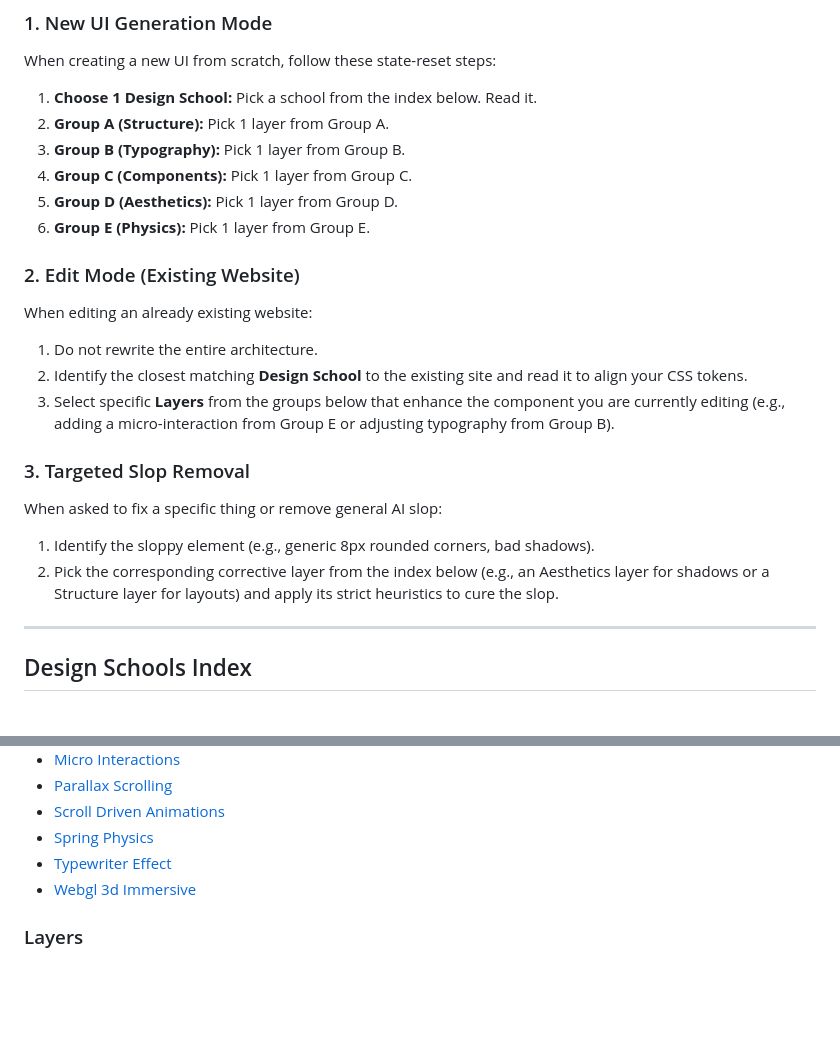
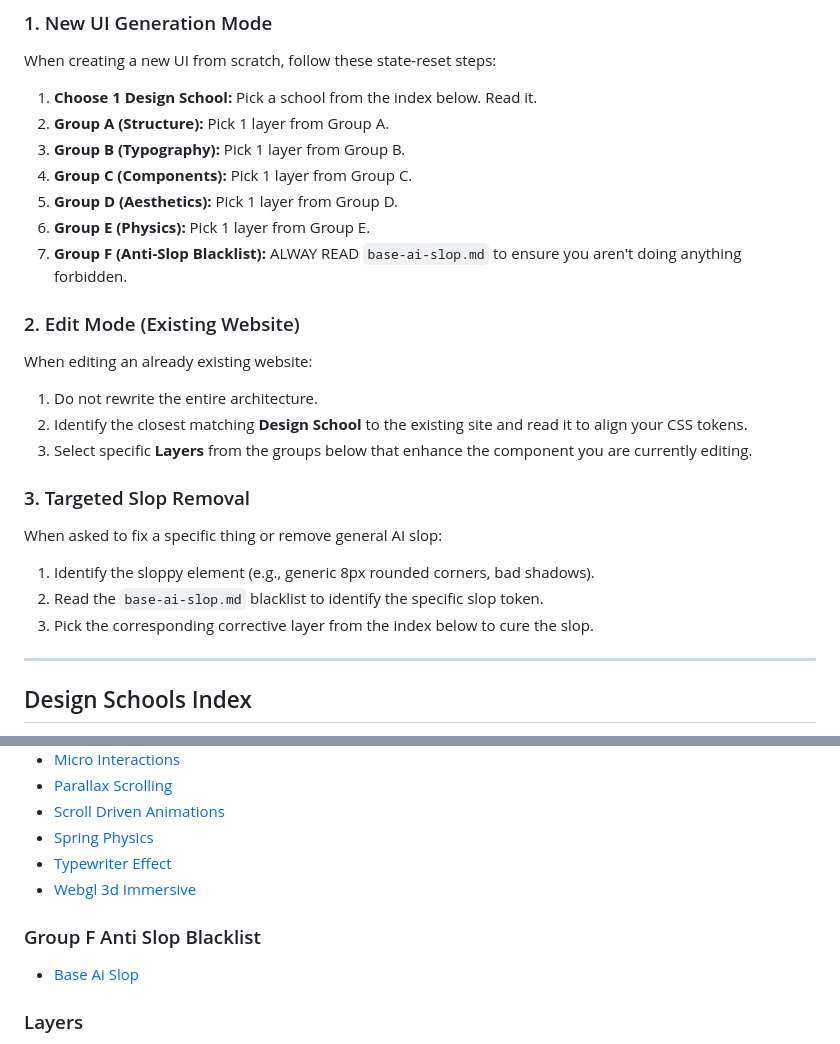
Before and after one commit to local-over/Anti-Slop-UI, a Markdown page: public-skills/SKILL.md, 2 parts joined by grey strips. Drawn GitHub-style; blank space fills up the shorter version.

Commit message:
feat(skill): inject group F blacklist into all core workflows

```diff
--- a/public-skills/SKILL.md
+++ b/public-skills/SKILL.md
@@ -17,17 +17,19 @@ When creating a new UI from scratch, follow these state-reset steps:
 4. **Group C (Components):** Pick 1 layer from Group C.
 5. **Group D (Aesthetics):** Pick 1 layer from Group D.
 6. **Group E (Physics):** Pick 1 layer from Group E.
+7. **Group F (Anti-Slop Blacklist):** ALWAY READ `base-ai-slop.md` to ensure you aren't doing anything forbidden.
 
 ### 2. Edit Mode (Existing Website)
 When editing an already existing website:
 1. Do not rewrite the entire architecture.
 2. Identify the closest matching **Design School** to the existing site and read it to align your CSS tokens.
-3. Select specific **Layers** from the groups below that enhance the component you are currently editing (e.g., adding a micro-interaction from Group E or adjusting typography from Group B).
+3. Select specific **Layers** from the groups below that enhance the component you are currently editing.
 
 ### 3. Targeted Slop Removal
 When asked to fix a specific thing or remove general AI slop:
 1. Identify the sloppy element (e.g., generic 8px rounded corners, bad shadows).
-2. Pick the corresponding corrective layer from the index below (e.g., an Aesthetics layer for shadows or a Structure layer for layouts) and apply its strict heuristics to cure the slop.
+2. Read the `base-ai-slop.md` blacklist to identify the specific slop token.
+3. Pick the corresponding corrective layer from the index below to cure the slop.
 
 ---
 
@@ -160,6 +162,8 @@ Mix and match layers from the groups below by reading their files:
 - [Spring Physics](Anti-Slop-UI/skills/layers/group-e-advanced/spring-physics.md)
 - [Typewriter Effect](Anti-Slop-UI/skills/layers/group-e-advanced/typewriter-effect.md)
 - [Webgl 3d Immersive](Anti-Slop-UI/skills/layers/group-e-advanced/webgl-3d-immersive.md)
+### Group F Anti Slop Blacklist
+- [Base Ai Slop](Anti-Slop-UI/skills/layers/group-f-anti-slop-blacklist/base-ai-slop.md)
 ### Layers
 - [Mobile First](Anti-Slop-UI/skills/layers/mobile-first.md)
 - [Webgl 3d](Anti-Slop-UI/skills/layers/webgl-3d.md)
```
